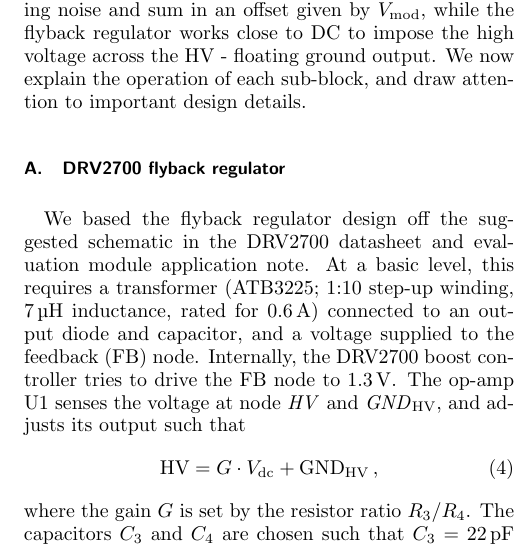
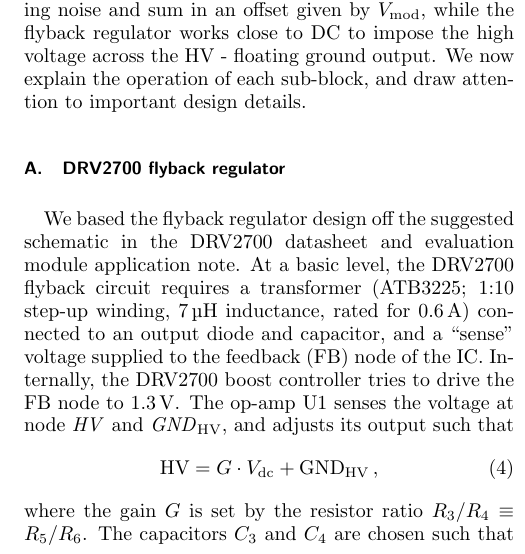
Before and after one commit to npisenti/piezo, a LaTeX paper (piezo.tex): part of one column of page 2 of 3, cut so that both start at the same text. Compiled offline with pdfLaTeX.

Commit message:
Minor sentence tweaks; updated schematic with component names.

```diff
--- a/piezo.tex
+++ b/piezo.tex
@@ -152,13 +152,13 @@ We now explain the operation of each sub-block, and draw attention to important
 \label{Sec:DRV2700}
 
 We based the flyback regulator design off the suggested schematic in the DRV2700 datasheet and evaluation module application note.
-At a basic level, this requires a transformer (ATB3225; 1:10 step-up winding, \SI{7}{\micro\henry} inductance, rated for \SI{0.6}{\ampere}) connected to an output diode and capacitor, and a voltage supplied to the feedback (FB) node.
+At a basic level, the DRV2700 flyback circuit requires a transformer (ATB3225; 1:10 step-up winding, \SI{7}{\micro\henry} inductance, rated for \SI{0.6}{\ampere}) connected to an output diode and capacitor, and a ``sense'' voltage supplied to the feedback (FB) node of the IC.
 Internally, the DRV2700 boost controller tries to drive the FB node to \SI{1.3}{\volt}.
 The op-amp U1 senses the voltage at node \textit{HV} and \textit{GND}${}_\text{HV}$, and adjusts its output such that
 \begin{align}
 \label{Eq:U1Output}
 \text{HV} &= G\cdot V_{\text{dc}} + \text{GND}_{\text{HV}}\,,
 \end{align}
-where the gain $G$ is set by the resistor ratio $R_3/R_4$.
+where the gain $G$ is set by the resistor ratio $R_3/R_4 \equiv R_5/R_6$.
 The capacitors $C_3$ and $C_4$ are chosen such that $C_3 = \SI{22}{\pico\farad}$ and
 \begin{align}
@@ -166,6 +166,8 @@ The capacitors $C_3$ and $C_4$ are chosen such that $C_3 = \SI{22}{\pico\farad}$
 \end{align}
 as suggested by the datasheet.
 This pseudo-differential configuration ensures that, in the equilibrium given by Eq.~(\ref{Eq:U1Output}), the output of U1 is driven to \SI{0}{\volt}; the resistive divider $R_9$ and $R_{10}$ is then chosen such that $R_9/(R_9~||~R_{10}) = \SI{1.3}{\volt}/\SI{5}{\volt} \approx \num{0.26}$.
+
+
 
 Notes here about expected, measured bandwidth??
 
```
Also changed, not shown: README.md, piezo.tex (2 more changed lines), 1 other file.
